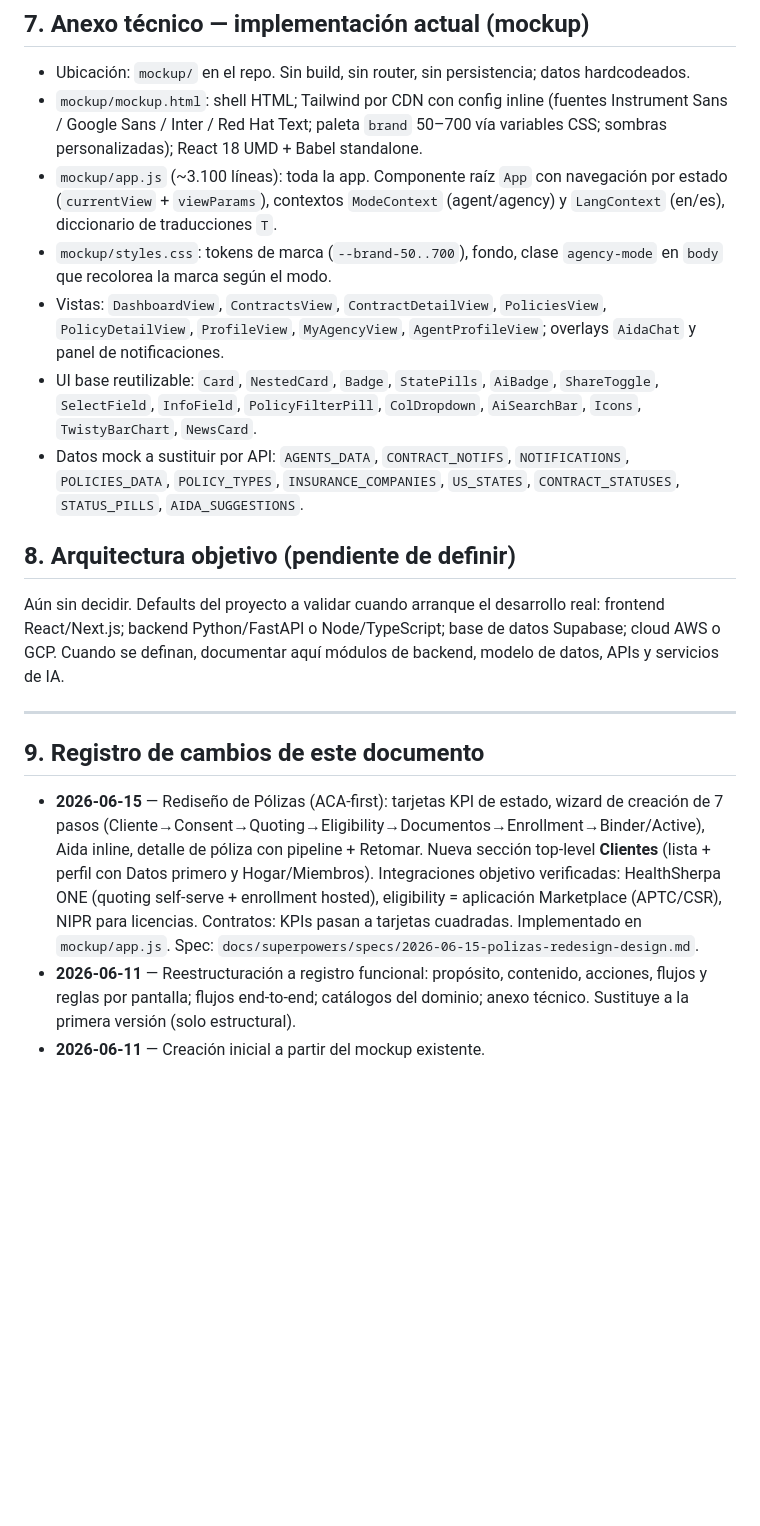
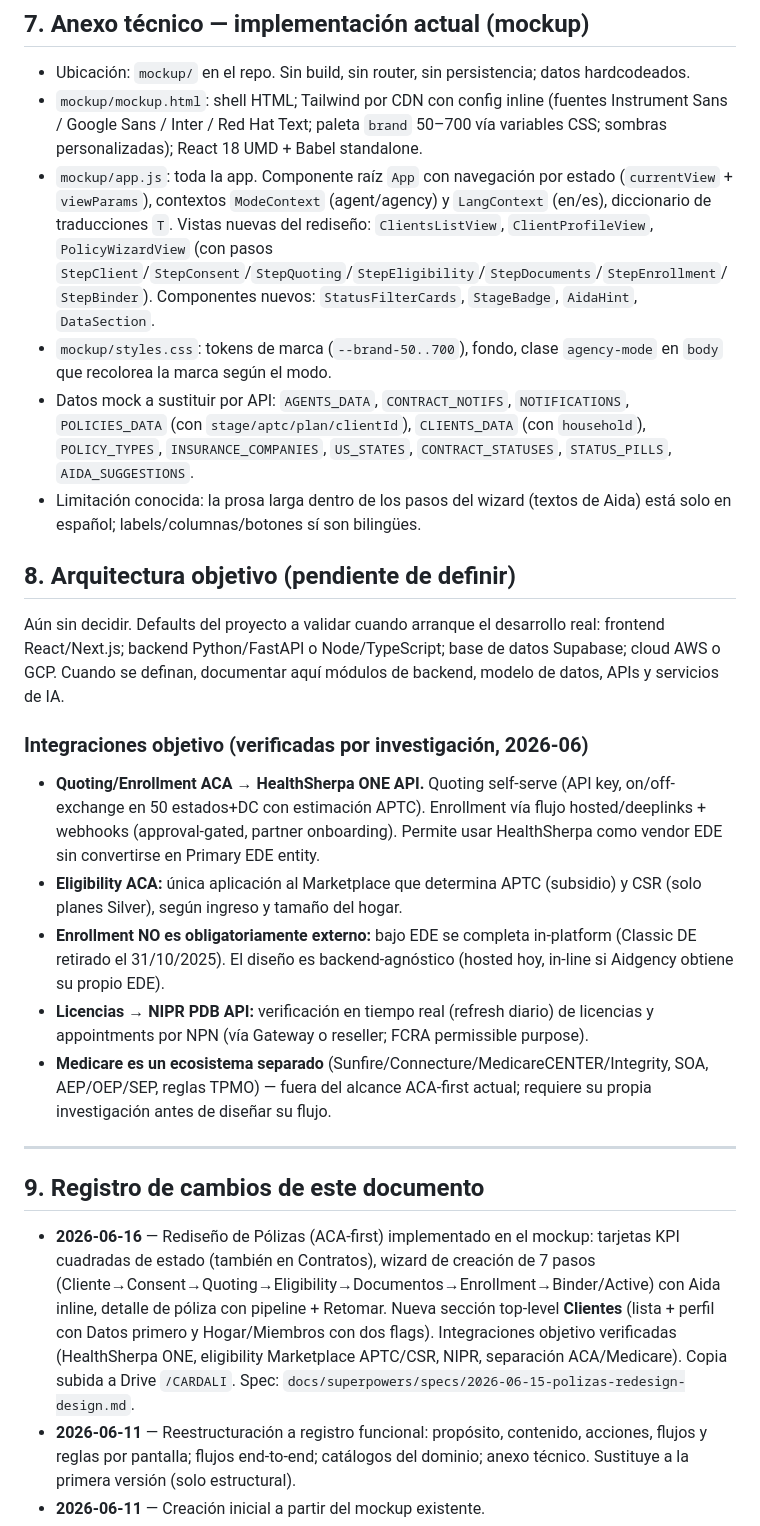
Before and after one commit to NachoMolano/cardali, a Markdown page: docs/arch_aidgency.md, the part around the change. Drawn GitHub-style; blank space fills up the shorter version.

Commit message:
docs(arch): sincroniza con la copia subida a Drive (integraciones objetivo + componentes)
Co-Authored-By: Claude Opus 4.8 (1M context) <noreply@anthropic.com>

```diff
--- a/docs/arch_aidgency.md
+++ b/docs/arch_aidgency.md
@@ -254,20 +254,26 @@ Flujo lineal con barra de progreso de 7 pasos; **guardar y salir** en cualquier
 
 - Ubicación: `mockup/` en el repo. Sin build, sin router, sin persistencia; datos hardcodeados.
 - `mockup/mockup.html`: shell HTML; Tailwind por CDN con config inline (fuentes Instrument Sans / Google Sans / Inter / Red Hat Text; paleta `brand` 50–700 vía variables CSS; sombras personalizadas); React 18 UMD + Babel standalone.
-- `mockup/app.js` (~3.100 líneas): toda la app. Componente raíz `App` con navegación por estado (`currentView` + `viewParams`), contextos `ModeContext` (agent/agency) y `LangContext` (en/es), diccionario de traducciones `T`.
+- `mockup/app.js`: toda la app. Componente raíz `App` con navegación por estado (`currentView` + `viewParams`), contextos `ModeContext` (agent/agency) y `LangContext` (en/es), diccionario de traducciones `T`. Vistas nuevas del rediseño: `ClientsListView`, `ClientProfileView`, `PolicyWizardView` (con pasos `StepClient`/`StepConsent`/`StepQuoting`/`StepEligibility`/`StepDocuments`/`StepEnrollment`/`StepBinder`). Componentes nuevos: `StatusFilterCards`, `StageBadge`, `AidaHint`, `DataSection`.
 - `mockup/styles.css`: tokens de marca (`--brand-50..700`), fondo, clase `agency-mode` en `body` que recolorea la marca según el modo.
-- Vistas: `DashboardView`, `ContractsView`, `ContractDetailView`, `PoliciesView`, `PolicyDetailView`, `ProfileView`, `MyAgencyView`, `AgentProfileView`; overlays `AidaChat` y panel de notificaciones.
-- UI base reutilizable: `Card`, `NestedCard`, `Badge`, `StatePills`, `AiBadge`, `ShareToggle`, `SelectField`, `InfoField`, `PolicyFilterPill`, `ColDropdown`, `AiSearchBar`, `Icons`, `TwistyBarChart`, `NewsCard`.
-- Datos mock a sustituir por API: `AGENTS_DATA`, `CONTRACT_NOTIFS`, `NOTIFICATIONS`, `POLICIES_DATA`, `POLICY_TYPES`, `INSURANCE_COMPANIES`, `US_STATES`, `CONTRACT_STATUSES`, `STATUS_PILLS`, `AIDA_SUGGESTIONS`.
+- Datos mock a sustituir por API: `AGENTS_DATA`, `CONTRACT_NOTIFS`, `NOTIFICATIONS`, `POLICIES_DATA` (con `stage/aptc/plan/clientId`), `CLIENTS_DATA` (con `household`), `POLICY_TYPES`, `INSURANCE_COMPANIES`, `US_STATES`, `CONTRACT_STATUSES`, `STATUS_PILLS`, `AIDA_SUGGESTIONS`.
+- Limitación conocida: la prosa larga dentro de los pasos del wizard (textos de Aida) está solo en español; labels/columnas/botones sí son bilingües.
 
 ## 8. Arquitectura objetivo (pendiente de definir)
 
 Aún sin decidir. Defaults del proyecto a validar cuando arranque el desarrollo real: frontend React/Next.js; backend Python/FastAPI o Node/TypeScript; base de datos Supabase; cloud AWS o GCP. Cuando se definan, documentar aquí módulos de backend, modelo de datos, APIs y servicios de IA.
 
+### Integraciones objetivo (verificadas por investigación, 2026-06)
+- **Quoting/Enrollment ACA → HealthSherpa ONE API.** Quoting self-serve (API key, on/off-exchange en 50 estados+DC con estimación APTC). Enrollment vía flujo hosted/deeplinks + webhooks (approval-gated, partner onboarding). Permite usar HealthSherpa como vendor EDE sin convertirse en Primary EDE entity.
+- **Eligibility ACA:** única aplicación al Marketplace que determina APTC (subsidio) y CSR (solo planes Silver), según ingreso y tamaño del hogar.
+- **Enrollment NO es obligatoriamente externo:** bajo EDE se completa in-platform (Classic DE retirado el 31/10/2025). El diseño es backend-agnóstico (hosted hoy, in-line si Aidgency obtiene su propio EDE).
+- **Licencias → NIPR PDB API:** verificación en tiempo real (refresh diario) de licencias y appointments por NPN (vía Gateway o reseller; FCRA permissible purpose).
+- **Medicare es un ecosistema separado** (Sunfire/Connecture/MedicareCENTER/Integrity, SOA, AEP/OEP/SEP, reglas TPMO) — fuera del alcance ACA-first actual; requiere su propia investigación antes de diseñar su flujo.
+
 ---
 
 ## 9. Registro de cambios de este documento
 
-- **2026-06-15** — Rediseño de Pólizas (ACA-first): tarjetas KPI de estado, wizard de creación de 7 pasos (Cliente→Consent→Quoting→Eligibility→Documentos→Enrollment→Binder/Active), Aida inline, detalle de póliza con pipeline + Retomar. Nueva sección top-level **Clientes** (lista + perfil con Datos primero y Hogar/Miembros). Integraciones objetivo verificadas: HealthSherpa ONE (quoting self-serve + enrollment hosted), eligibility = aplicación Marketplace (APTC/CSR), NIPR para licencias. Contratos: KPIs pasan a tarjetas cuadradas. Implementado en `mockup/app.js`. Spec: `docs/superpowers/specs/2026-06-15-polizas-redesign-design.md`.
+- **2026-06-16** — Rediseño de Pólizas (ACA-first) implementado en el mockup: tarjetas KPI cuadradas de estado (también en Contratos), wizard de creación de 7 pasos (Cliente→Consent→Quoting→Eligibility→Documentos→Enrollment→Binder/Active) con Aida inline, detalle de póliza con pipeline + Retomar. Nueva sección top-level **Clientes** (lista + perfil con Datos primero y Hogar/Miembros con dos flags). Integraciones objetivo verificadas (HealthSherpa ONE, eligibility Marketplace APTC/CSR, NIPR, separación ACA/Medicare). Copia subida a Drive `/CARDALI`. Spec: `docs/superpowers/specs/2026-06-15-polizas-redesign-design.md`.
 - **2026-06-11** — Reestructuración a registro funcional: propósito, contenido, acciones, flujos y reglas por pantalla; flujos end-to-end; catálogos del dominio; anexo técnico. Sustituye a la primera versión (solo estructural).
 - **2026-06-11** — Creación inicial a partir del mockup existente.
```
